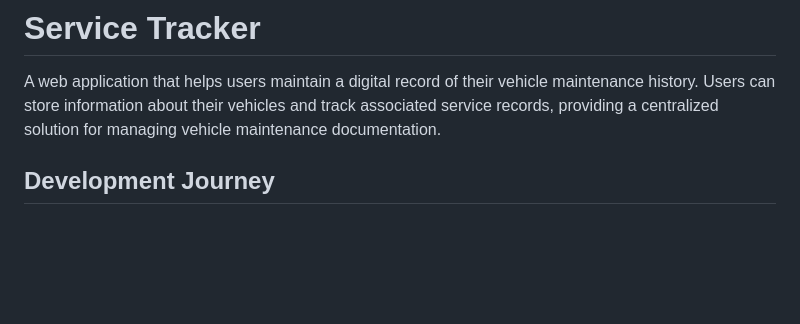
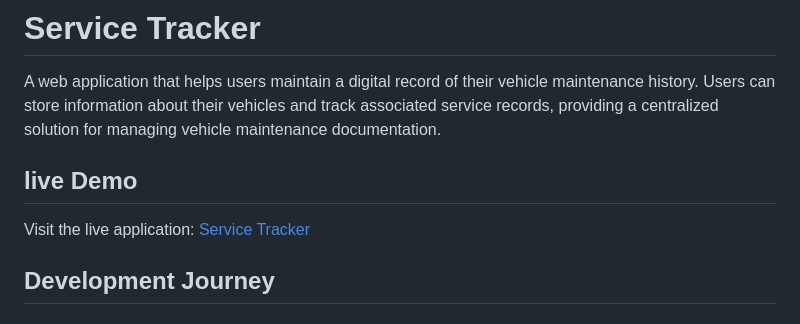
Before and after one commit to Qdavis24/Service-Tracker, a Markdown page: README.md, the part around the change. GitHub-like rendering; blank space fills up the shorter version.

Commit message:
Update README.md
add live demo link

```diff
--- a/README.md
+++ b/README.md
@@ -1,6 +1,9 @@
 # Service Tracker
 
 A web application that helps users maintain a digital record of their vehicle maintenance history. Users can store information about their vehicles and track associated service records, providing a centralized solution for managing vehicle maintenance documentation.
+
+## live Demo
+Visit the live application: [Service Tracker](https://service-tracker.onrender.com/)
 
 ## Development Journey
 
```
